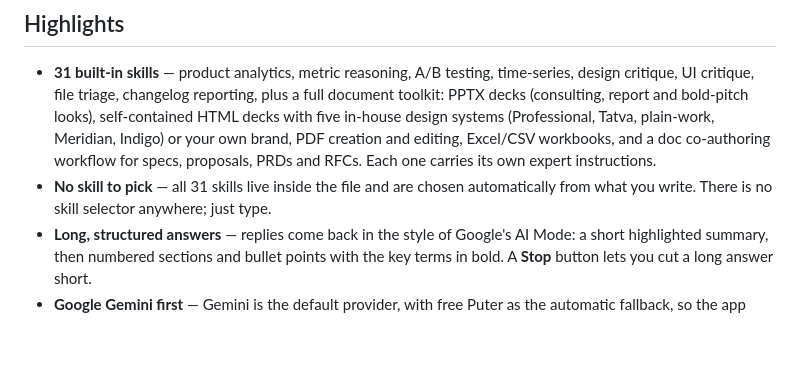
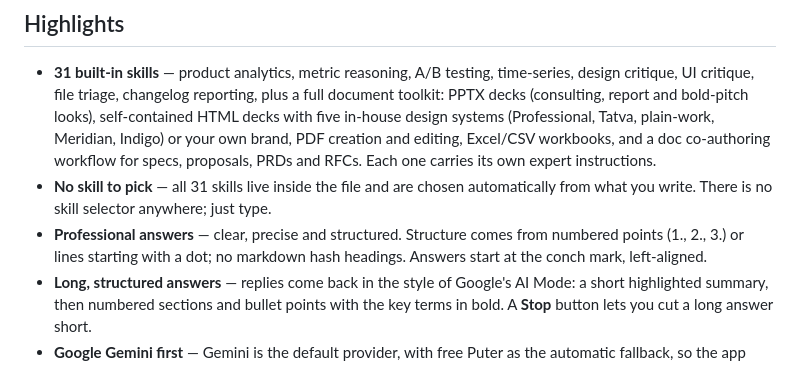
Before and after one commit to bholasee8816-art/amigo-ai-chat, a Markdown page: README.md, the part around the change. Rendered like a GitHub page; blank space fills up the shorter version.

Commit message:
README: professional answer format

```diff
--- a/README.md
+++ b/README.md
@@ -12,6 +12,7 @@ Live demo (GitHub Pages): https://bholasee8816-art.github.io/amigo-ai-chat/
 
 - **31 built-in skills** — product analytics, metric reasoning, A/B testing, time-series, design critique, UI critique, file triage, changelog reporting, plus a full document toolkit: PPTX decks (consulting, report and bold-pitch looks), self-contained HTML decks with five in-house design systems (Professional, Tatva, plain-work, Meridian, Indigo) or your own brand, PDF creation and editing, Excel/CSV workbooks, and a doc co-authoring workflow for specs, proposals, PRDs and RFCs. Each one carries its own expert instructions.
 - **No skill to pick** — all 31 skills live inside the file and are chosen automatically from what you write. There is no skill selector anywhere; just type.
+- **Professional answers** — clear, precise and structured. Structure comes from numbered points (1., 2., 3.) or lines starting with a dot; no markdown hash headings. Answers start at the conch mark, left-aligned.
 - **Long, structured answers** — replies come back in the style of Google's AI Mode: a short highlighted summary, then numbered sections and bullet points with the key terms in bold. A **Stop** button lets you cut a long answer short.
 - **Google Gemini first** — Gemini is the default provider, with free Puter as the automatic fallback, so the app always answers even before you add a key.
 - **Everything keyless is built in and always on** — Wikipedia, Wikidata, DuckDuckGo, Stack Overflow, Hacker News, GDELT world news, Open Library, Crossref, OpenAlex, GitHub, weather, trending now and image generation all work with no key, no signup and no switches to flip. Deep Search then checks them all at once and tucks every source inside a single small "Web search" pill under the answer — tap it to see all the links.
```
